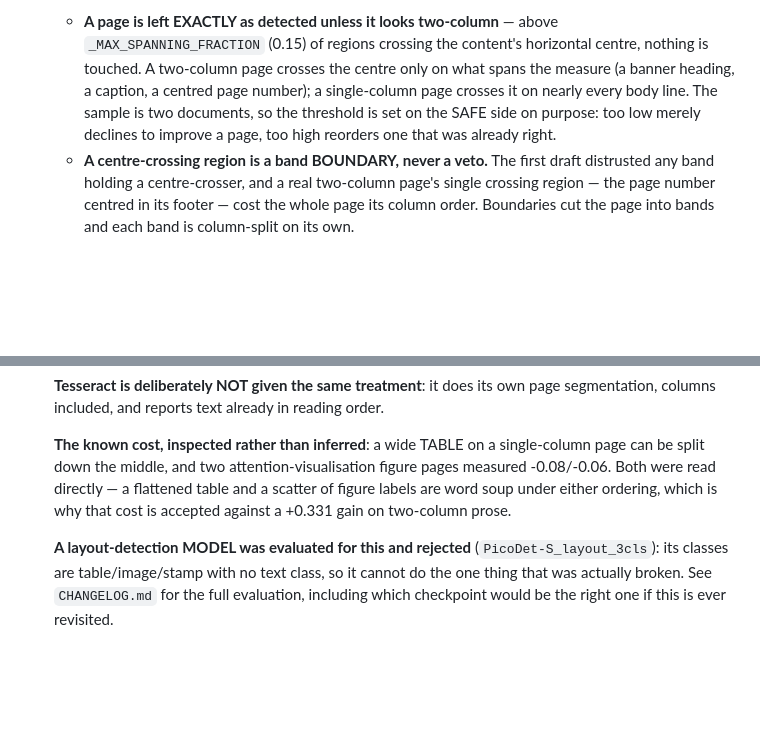
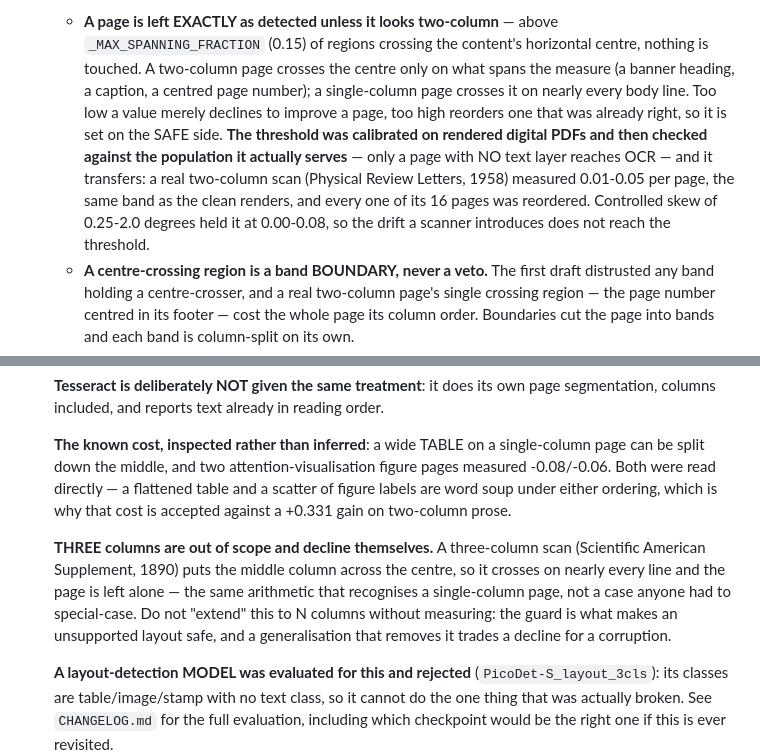
Before and after one commit to qazbnm456/penumbra, a Markdown page: CLAUDE.md, 2 parts joined by grey strips. Rendered like a GitHub page; blank space fills up the shorter version.

```diff
--- a/CLAUDE.md
+++ b/CLAUDE.md
@@ -1764,9 +1764,13 @@ transcription (as opposed to YouTube captions, which ship) are undone.
     - **A page is left EXACTLY as detected unless it looks two-column** — above `_MAX_SPANNING_FRACTION`
       (0.15) of regions crossing the content's horizontal centre, nothing is touched. A two-column page
       crosses the centre only on what spans the measure (a banner heading, a caption, a centred page
-      number); a single-column page crosses it on nearly every body line. The sample is two documents, so
-      the threshold is set on the SAFE side on purpose: too low merely declines to improve a page, too high
-      reorders one that was already right.
+      number); a single-column page crosses it on nearly every body line. Too low a value merely declines
+      to improve a page, too high reorders one that was already right, so it is set on the SAFE side.
+      **The threshold was calibrated on rendered digital PDFs and then checked against the population it
+      actually serves** — only a page with NO text layer reaches OCR — and it transfers: a real
+      two-column scan (Physical Review Letters, 1958) measured 0.01-0.05 per page, the same band as the
+      clean renders, and every one of its 16 pages was reordered. Controlled skew of 0.25-2.0 degrees held
+      it at 0.00-0.08, so the drift a scanner introduces does not reach the threshold.
     - **A centre-crossing region is a band BOUNDARY, never a veto.** The first draft distrusted any band
       holding a centre-crosser, and a real two-column page's single crossing region — the page number
       centred in its footer — cost the whole page its column order. Boundaries cut the page into bands and
@@ -1788,6 +1792,12 @@ transcription (as opposed to YouTube captions, which ship) are undone.
     directly — a flattened table and a scatter of figure labels are word soup under either ordering, which
     is why that cost is accepted against a +0.331 gain on two-column prose.
 
+    **THREE columns are out of scope and decline themselves.** A three-column scan (Scientific American
+    Supplement, 1890) puts the middle column across the centre, so it crosses on nearly every line and the
+    page is left alone — the same arithmetic that recognises a single-column page, not a case anyone had to
+    special-case. Do not "extend" this to N columns without measuring: the guard is what makes an
+    unsupported layout safe, and a generalisation that removes it trades a decline for a corruption.
+
     **A layout-detection MODEL was evaluated for this and rejected** (`PicoDet-S_layout_3cls`): its classes
     are table/image/stamp with no text class, so it cannot do the one thing that was actually broken. See
     `CHANGELOG.md` for the full evaluation, including which checkpoint would be the right one if this is
```
Also changed, not shown: CHANGELOG.md (+34 -0 lines).
